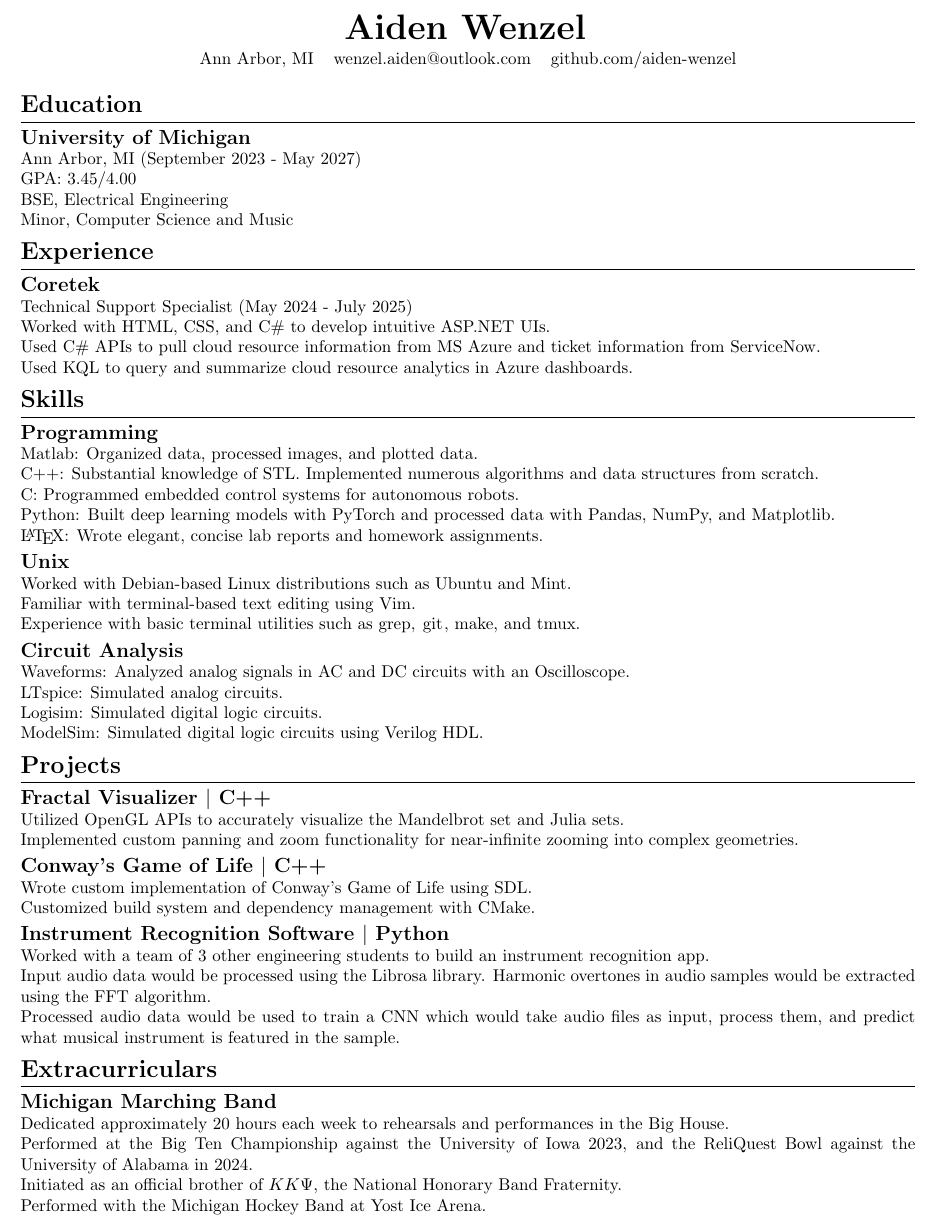
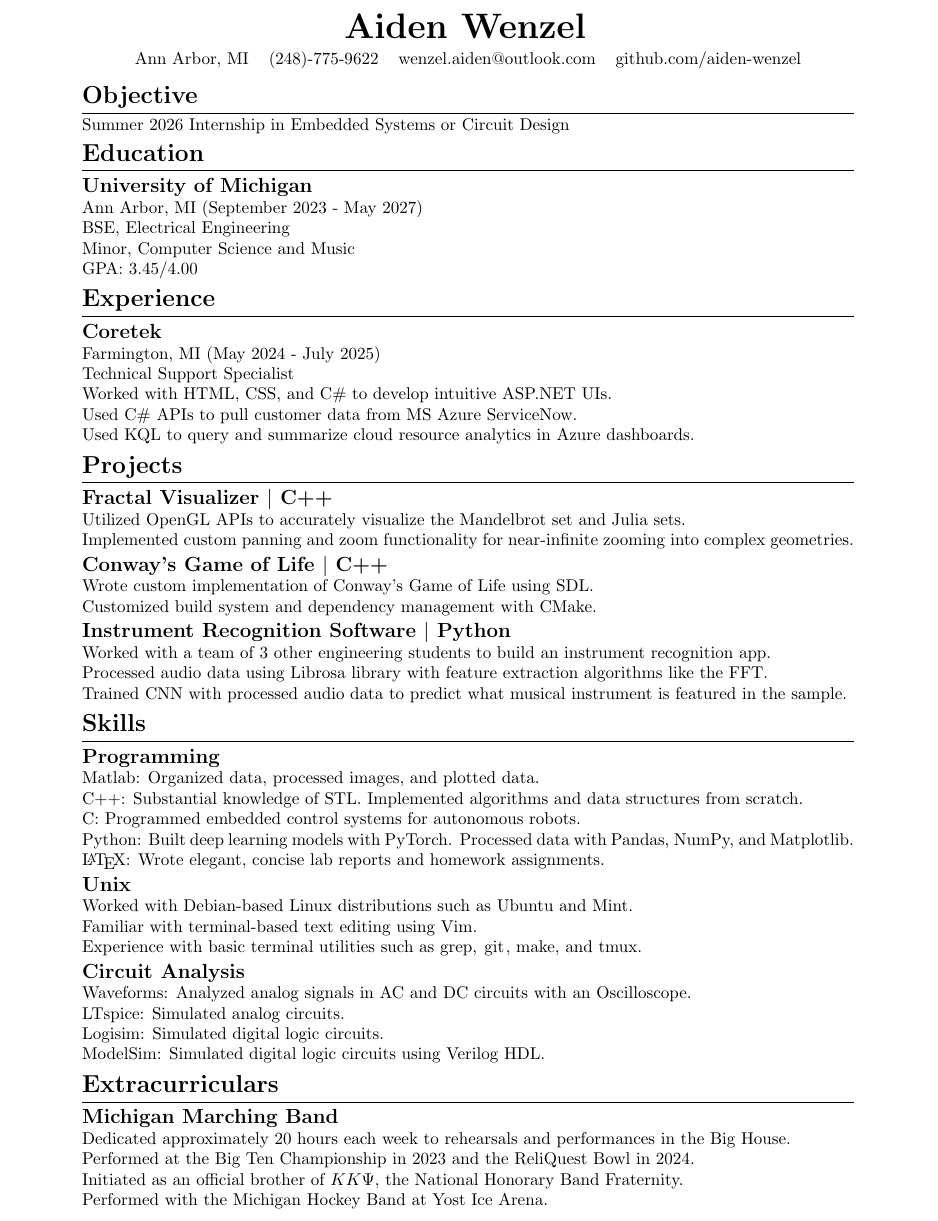
Before and after one commit to aiden-wenzel/latex-resume, a LaTeX CV (resume.tex): part of the page, cut so that both start at the same text. Compiled offline with pdfLaTeX.

Commit message:
more formating

```diff
--- a/resume.tex
+++ b/resume.tex
@@ -8,10 +8,10 @@
 
 \geometry{
 	a4paper,
-	left=0.5in,
-	right=0.5in,
-	bottom=0.5in,
-	top=0.5in,
+	left=1in,
+	right=1in,
+	bottom=1in,
+	top=1in,
 }
 
 \titlespacing{\section}
@@ -30,8 +30,14 @@
 	\textbf{\huge{Aiden Wenzel}}
 	\vspace{3pt}
 
-	Ann Arbor, MI \hspace{5pt} wenzel.aiden@outlook.com \hspace{5pt} github.com/aiden-wenzel
+	Ann Arbor, MI \hspace{5pt} (248)-775-9622 \hspace{5pt} wenzel.aiden@outlook.com \hspace{5pt} github.com/aiden-wenzel
 \end{center}
+
+\section*{Objective}
+\hrule
+\vspace{3pt}
+\noindent Summer 2026 Internship in Embedded Systems or Circuit Design
+
 
 \section*{Education}
 \hrule
@@ -40,9 +46,9 @@
 \subsection*{University of Michigan}
 \begin{itemize}[label={}, leftmargin=0pt, itemsep=0pt, parsep=0pt, topsep=0pt]
 	\item Ann Arbor, MI (September 2023 - May 2027)
-	\item GPA: $3.45/4.00$
 	\item BSE, Electrical Engineering
 	\item Minor, Computer Science and Music
+	\item GPA: $3.45/4.00$
 \end{itemize}
 
 \section*{Experience}
@@ -51,38 +57,11 @@
 
 \subsection*{Coretek}
 \begin{itemize}[label={}, leftmargin=0pt, itemsep=0pt, parsep=0pt, topsep=0pt]
-	\item Technical Support Specialist (May 2024 - July 2025)
+	\item Farmington, MI (May 2024 - July 2025)
+	\item Technical Support Specialist
 	\item Worked with HTML, CSS, and C\# to develop intuitive ASP.NET UIs.
-	\item Used C\# APIs to pull cloud resource information from MS Azure and ticket information from ServiceNow.
+	\item Used C\# APIs to pull customer data from MS Azure ServiceNow.
 	\item Used KQL to query and summarize cloud resource analytics in Azure dashboards.
-\end{itemize}
-
-\section*{Skills}
-\hrule
-\vspace{3pt}
-
-\subsection*{Programming}
-\begin{itemize}[label={}, leftmargin=0pt, itemsep=0pt, parsep=0pt, topsep=0pt]
-	\item Matlab: Organized data, processed images, and plotted data.
-	\item C++: Substantial knowledge of STL. Implemented numerous algorithms and data structures from scratch.
-	\item C: Programmed embedded control systems for autonomous robots.
-	\item Python: Built deep learning models with PyTorch and processed data with Pandas, NumPy, and Matplotlib.
-	\item \LaTeX: Wrote elegant, concise lab reports and homework assignments.
-\end{itemize}
-
-\subsection*{Unix}
-\begin{itemize}[label={}, leftmargin=0pt, itemsep=0pt, parsep=0pt, topsep=0pt]
-	\item Worked with Debian-based Linux distributions such as Ubuntu and Mint.
-	\item Familiar with terminal-based text editing using Vim.
-	\item Experience with basic terminal utilities such as \lstinline{grep}, \lstinline{git}, \lstinline{make}, and \lstinline{tmux}.
-\end{itemize}
-
-\subsection*{Circuit Analysis}
-\begin{itemize}[label={}, leftmargin=0pt, itemsep=0pt, parsep=0pt, topsep=0pt]
-	\item Waveforms: Analyzed analog signals in AC and DC circuits with an Oscilloscope.
-	\item LTspice: Simulated analog circuits.
-	\item Logisim: Simulated digital logic circuits.
-	\item ModelSim: Simulated digital logic circuits using Verilog HDL.
 \end{itemize}
 
 \section*{Projects}
@@ -103,9 +82,37 @@
 \subsection*{Instrument Recognition Software $\vert$ Python}
 \begin{itemize}[label={}, leftmargin=0pt, itemsep=0pt, parsep=0pt, topsep=0pt]
 	\item Worked with a team of 3 other engineering students to build an instrument recognition app.
-	\item Input audio data would be processed using the Librosa library. Harmonic overtones in audio samples would be extracted using the FFT algorithm.
-	\item Processed audio data would be used to train a CNN which would take audio files as input, process them,
-		and predict what musical instrument is featured in the sample.
+	\item Processed audio data using Librosa library with feature extraction algorithms like the FFT.
+	\item Trained CNN with processed audio data to predict what musical instrument is featured in the sample.
+\end{itemize}
+
+
+\section*{Skills}
+\hrule
+\vspace{3pt}
+
+\subsection*{Programming}
+\begin{itemize}[label={}, leftmargin=0pt, itemsep=0pt, parsep=0pt, topsep=0pt]
+	\item Matlab: Organized data, processed images, and plotted data.
+	\item C++: Substantial knowledge of STL. Implemented algorithms and data structures from scratch.
+	\item C: Programmed embedded control systems for autonomous robots.
+	\item Python: Built deep learning models with PyTorch. Processed data with Pandas, NumPy, and Matplotlib.
+	\item \LaTeX: Wrote elegant, concise lab reports and homework assignments.
+\end{itemize}
+
+\subsection*{Unix}
+\begin{itemize}[label={}, leftmargin=0pt, itemsep=0pt, parsep=0pt, topsep=0pt]
+	\item Worked with Debian-based Linux distributions such as Ubuntu and Mint.
+	\item Familiar with terminal-based text editing using Vim.
+	\item Experience with basic terminal utilities such as \lstinline{grep}, \lstinline{git}, \lstinline{make}, and \lstinline{tmux}.
+\end{itemize}
+
+\subsection*{Circuit Analysis}
+\begin{itemize}[label={}, leftmargin=0pt, itemsep=0pt, parsep=0pt, topsep=0pt]
+	\item Waveforms: Analyzed analog signals in AC and DC circuits with an Oscilloscope.
+	\item LTspice: Simulated analog circuits.
+	\item Logisim: Simulated digital logic circuits.
+	\item ModelSim: Simulated digital logic circuits using Verilog HDL.
 \end{itemize}
 
 \section*{Extracurriculars}
@@ -115,8 +122,7 @@
 \subsection*{Michigan Marching Band}
 \begin{itemize}[label={}, leftmargin=0pt, itemsep=0pt, parsep=0pt, topsep=0pt]
 	\item Dedicated approximately 20 hours each week to rehearsals and performances in the Big House.
-	\item Performed at the Big Ten Championship against the University of Iowa 2023,
-		and the ReliQuest Bowl against the University of Alabama in 2024.
+	\item Performed at the Big Ten Championship in 2023 and the ReliQuest Bowl in 2024.
 	\item Initiated as an official brother of $KK\Psi$, the National Honorary Band Fraternity.
 	\item Performed with the Michigan Hockey Band at Yost Ice Arena.
 \end{itemize}
```
Also changed, not shown: resume.pdf.
